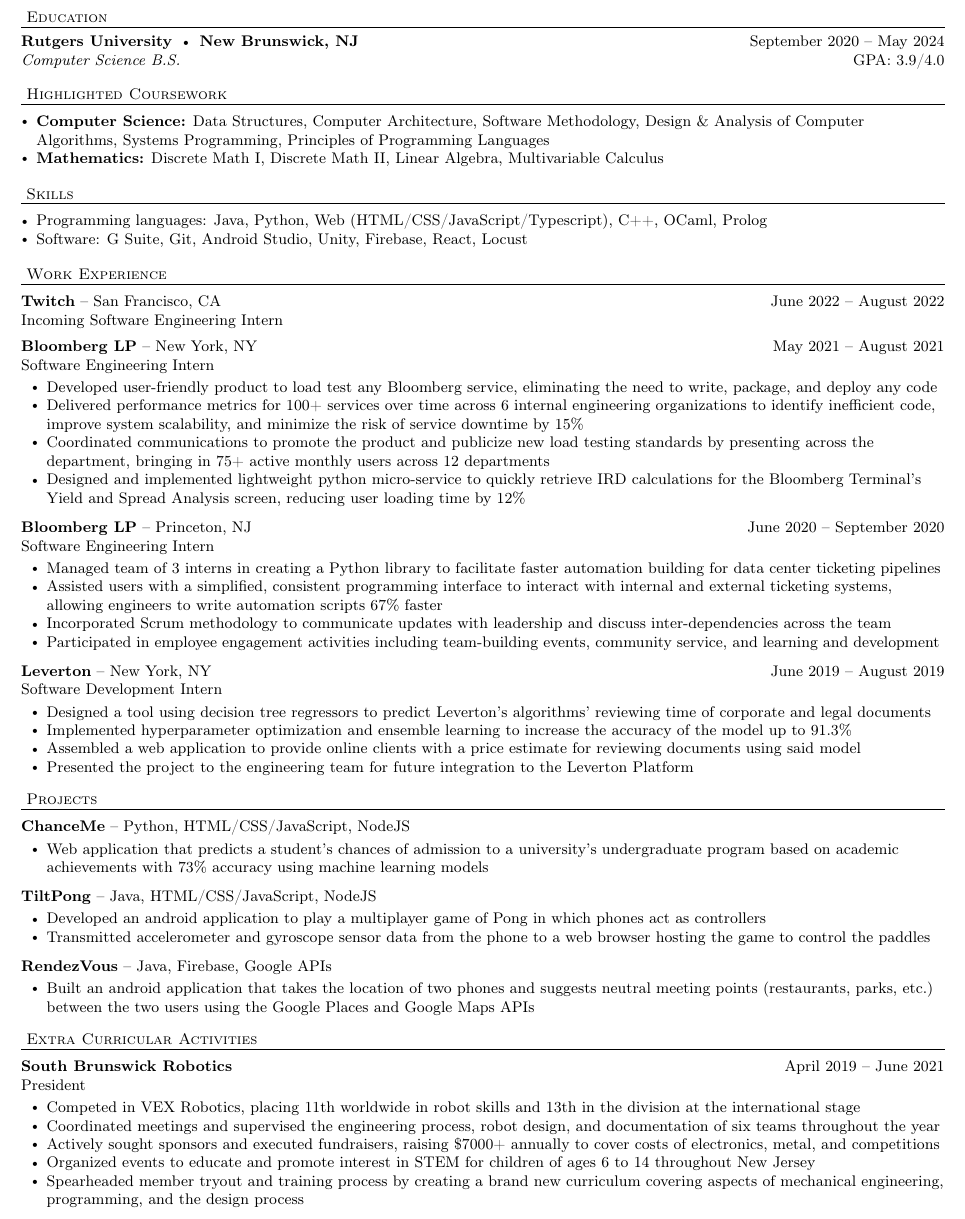
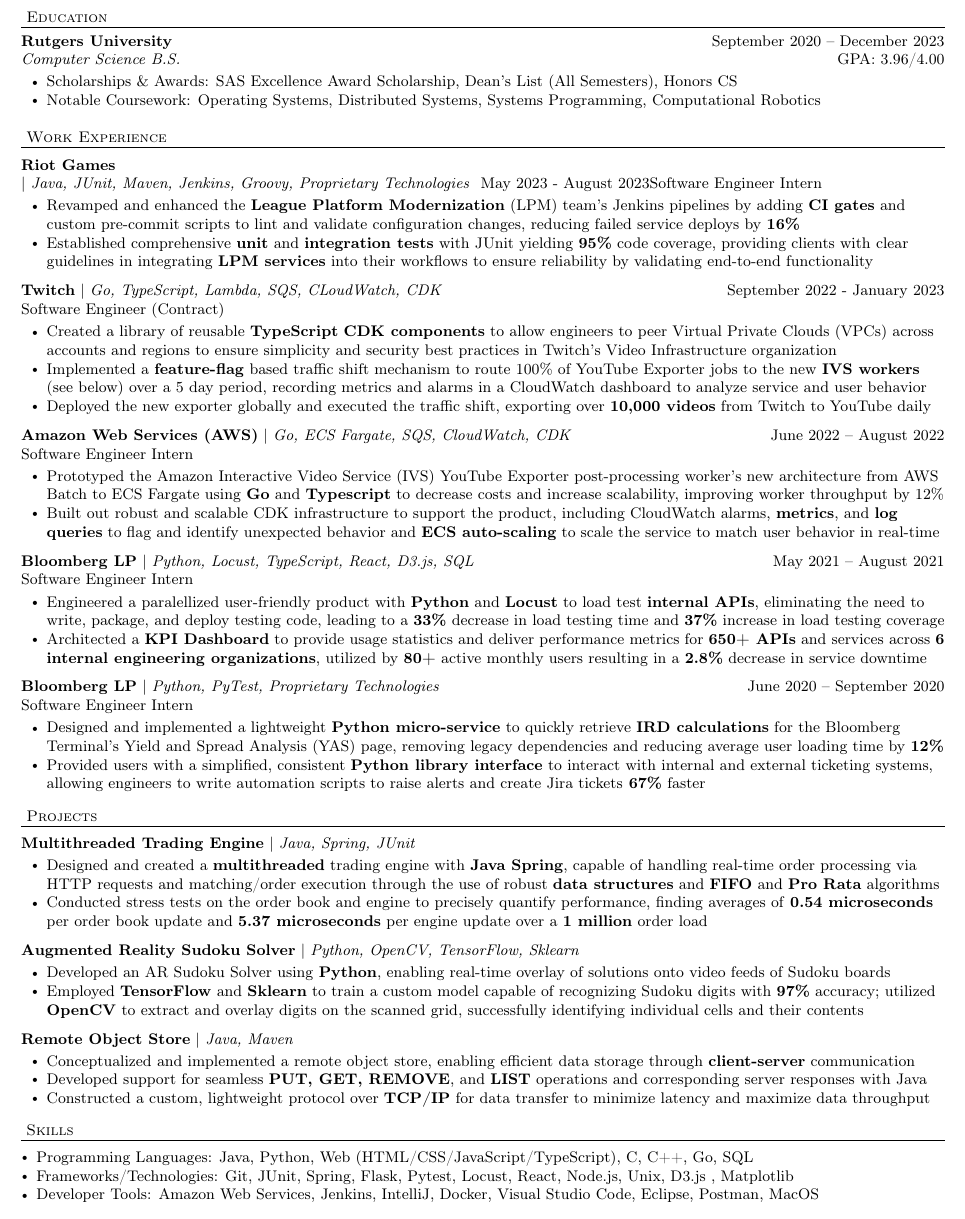
Before and after one commit to saimaduri/resume, a LaTeX CV (resume.tex): part of the page, cut so that both start at the same text. Compiled offline with pdfLaTeX.

Commit message:
Update resume.tex to 2023 exp

```diff
--- a/resume.tex
+++ b/resume.tex
@@ -6,7 +6,7 @@
 %
 %%%%%%%%%%%%%%%%%%%%%%%%%%%%%%%%%%%%%%%%%%%%%%%%%%%%%%%%%%%%
 
-\documentclass{article}
+\documentclass[letterpaper,10pt]{article}
 
 \usepackage{fullpage}
 \usepackage[hidelinks]{hyperref}
@@ -16,10 +16,12 @@
 \usepackage{fancyhdr}
 \usepackage{lastpage}
 \usepackage{graphicx}
-% \usepackage{hyperref}
 \usepackage{fontawesome}
 \usepackage{setspace}
-\usepackage[margin=0.5in]{geometry}
+\usepackage[left=0.5in,
+            right=0.5in,
+            top=0.6625in,
+            bottom=0.6625in,]{geometry}
 
 \newcommand\blfootnote[1]{%
   \begingroup
@@ -73,7 +75,7 @@
 }
 
 \newcommand{\college}[7]{
-\textbf{#1} \labelitemi \textbf{#2} \hfill #3 \\ #4 \hfill #7 \\ #5 \\ #6 \vspace*{5pt}
+\textbf{#1} \textbf{#2} \hfill #3 \\ #4 \hfill #7 \\ #5 \\ #6 \vspace*{5pt}
 }
 
 \newcommand{\employer}[4]{{
@@ -117,91 +119,82 @@
 \labelitemi \faEnvelope\ \href{mailto:saicmaduri@gmail.com}{saicmaduri@gmail.com}
 \labelitemi \faLinkedin\ \href{https://www.linkedin.com/in/saimaduri/}{saimaduri}
 \labelitemi \faGithub\ \href{https://github.com/saimaduri}{@saimaduri}%
-\labelitemi \faLink\ \href{https://saimaduri.me}{saimaduri.me}
-}
-
-\vspace{4pt}
-\header{Education}
-    \college{Rutgers University}{New Brunswick, NJ}{September 2020 -- May 2024}
-    {\textit{Computer Science B.S.}}
-    {}{}
-    {GPA: 3.9/4.0}
+\labelitemi \faLink\ \href{https://saimaduri.me}{saimaduri.me}}
 
 \vspace*{4pt}%
-\header{Highlighted Coursework}
-    \begin{bullet-list-major}
-    \item \textbf{Computer Science:} Data Structures, Computer Architecture, Software Methodology, Design \& Analysis of Computer Algorithms, Systems Programming, Principles of Programming Languages
-    \item \textbf{Mathematics:} Discrete Math I, Discrete Math II, Linear Algebra, Multivariable Calculus
-    \end{bullet-list-major}
+\header{Education}
+    \college{Rutgers University}{}{September 2020 -- December 2023}
+    {\textit{Computer Science B.S.}}
+    {\begin{bullet-list-minor}
+        \item Scholarships \& Awards: SAS Excellence Award Scholarship, Dean's List (All Semesters), Honors CS
+        \item Notable Coursework: Operating Systems, Distributed Systems, Systems Programming, Computational Robotics
+    \end{bullet-list-minor}}{}
+    {GPA: 3.96/4.00}
+
+\vspace*{0pt}%
+\header{Work Experience}
+    \employer{Riot Games}
+\textbf{}    {| \textit{Java, JUnit, Maven, Jenkins, Groovy, Proprietary Technologies}}{May 2023 - August 2023}{Software Engineer Intern}
+    \begin{bullet-list-minor}
+    \item Revamped and enhanced the \textbf{League Platform Modernization} (LPM) team's Jenkins pipelines by adding \textbf{CI gates} and custom pre-commit scripts to lint and validate configuration changes, reducing failed service deploys by \textbf{16\%}
+    \item Established comprehensive \textbf{unit} and \textbf{integration tests} with JUnit yielding \textbf{95\%} code coverage, providing clients with clear guidelines in integrating \textbf{LPM services} into their workflows to ensure reliability by validating end-to-end functionality
+    \end{bullet-list-minor}
+
+    \employer{Twitch}
+    {| \textit{Go, TypeScript, Lambda, SQS, CLoudWatch, CDK}}{September 2022 - January 2023}{Software Engineer (Contract)}
+    \begin{bullet-list-minor}
+    \item Created a library of reusable \textbf{TypeScript} \textbf{CDK components} to allow engineers to peer Virtual Private Clouds (VPCs) across accounts and regions to ensure simplicity and security best practices in Twitch's Video Infrastructure organization
+    \item Implemented a \textbf{feature-flag} based traffic shift mechanism to route 100\% of YouTube Exporter jobs to the new \textbf{IVS workers} (see below) over a 5 day period, recording metrics and alarms in a CloudWatch dashboard to analyze service and user behavior
+    \item Deployed the new exporter globally and executed the traffic shift, exporting over \textbf{10,000 videos} from Twitch to YouTube daily
+    \end{bullet-list-minor}
+
+    \employer{Amazon Web Services (AWS)}
+    {| \textit{Go, ECS Fargate, SQS, CloudWatch, CDK}}{June 2022 -- August 2022}{Software Engineer Intern}
+    \begin{bullet-list-minor}
+    \item Prototyped the Amazon Interactive Video Service (IVS) YouTube Exporter post-processing worker's new architecture from AWS Batch to ECS Fargate using \textbf{Go} and \textbf{Typescript} to decrease costs and increase scalability, improving worker throughput by 12\%
+    \item Built out robust and scalable CDK infrastructure to support the product, including CloudWatch alarms, \textbf{metrics}, and \textbf{log queries} to flag and identify unexpected behavior and \textbf{ECS auto-scaling} to scale the service to match user behavior in real-time
+    \end{bullet-list-minor}
+
+    \employer{Bloomberg LP}
+    {| \textit{Python, Locust, TypeScript, React, D3.js, SQL}}{May 2021 -- August 2021}{Software Engineer Intern}
+	\begin{bullet-list-minor}
+    \item Engineered a paralellized user-friendly product with \textbf{Python} and \textbf{Locust} to load test \textbf{internal APIs}, eliminating the need to write, package, and deploy testing code, leading to a \textbf{33\%} decrease in load testing time and \textbf{37\%} increase in load testing coverage
+	\item Architected a \textbf{KPI Dashboard} to provide usage statistics and deliver performance metrics for \textbf{650+ APIs} and services across \textbf{6 internal engineering organizations}, utilized by \textbf{80+} active monthly users resulting in a \textbf{2.8\%} decrease in service downtime
+    \end{bullet-list-minor}
+
+    \employer{Bloomberg LP}
+    {| \textit{Python, PyTest, Proprietary Technologies}}{June 2020 -- September 2020}{Software Engineer Intern}
+	\begin{bullet-list-minor}
+	\item Designed and implemented a lightweight \textbf{Python micro-service} to quickly retrieve \textbf{IRD calculations} for the Bloomberg Terminal's Yield and Spread Analysis (YAS) page, removing legacy dependencies and reducing average user loading time by \textbf{12\%}
+	\item Provided users with a simplified, consistent \textbf{Python library interface} to interact with internal and external ticketing systems, allowing engineers to write automation scripts to raise alerts and create Jira tickets\textbf{ 67\%} faster
+    \end{bullet-list-minor}
+
+
+\vspace*{4pt}%
+\header{Projects}
+    \project{Multithreaded Trading Engine}{| \textit{Java, Spring, JUnit}}{}
+    \begin{bullet-list-minor}
+    \item Designed and created a \textbf{multithreaded} trading engine with \textbf{Java Spring}, capable of handling real-time order processing via HTTP requests and matching/order execution through the use of robust \textbf{data structures} and \textbf{FIFO} and \textbf{Pro Rata} algorithms
+    \item Conducted stress tests on the order book and engine to precisely quantify performance, finding averages of \textbf{0.54 microseconds} per order book update and \textbf{5.37 microseconds} per engine update over a \textbf{1 million} order load
+    \end{bullet-list-minor}
+    \project{Augmented Reality Sudoku Solver}{| \textit{Python, OpenCV, TensorFlow, Sklearn}}{}
+    \begin{bullet-list-minor}
+    \item Developed an AR Sudoku Solver using \textbf{Python}, enabling real-time overlay of solutions onto video feeds of Sudoku boards
+    \item Employed \textbf{TensorFlow} and \textbf{Sklearn} to train a custom model capable of recognizing Sudoku digits with \textbf{97\%} accuracy; utilized \textbf{OpenCV} to extract and overlay digits on the scanned grid, successfully identifying individual cells and their contents
+    \end{bullet-list-minor}
+    \project{Remote Object Store}{| \textit{Java, Maven}}{}
+    \begin{bullet-list-minor}
+        \item Conceptualized and implemented a remote object store, enabling efficient data storage through \textbf{client-server} communication
+        \item Developed support for seamless \textbf{PUT, GET, REMOVE}, and \textbf{LIST} operations and corresponding server responses with Java
+        \item Constructed a custom, lightweight protocol over \textbf{TCP/IP} for data transfer to minimize latency and maximize data throughput
+    \end{bullet-list-minor}
 
 \vspace*{4pt}%
 \header{Skills}
     \begin{bullet-list-major}
-    \item Programming languages: Java, Python, Web (HTML/CSS/JavaScript/Typescript), C++, OCaml, Prolog
-    \item Software: G Suite, Git, Android Studio, Unity, Firebase, React, Locust
-    % \item Non-Technical: Adaptability, Teamwork, Organizational Leadership, Fundraising
+    \item Programming Languages: Java, Python, Web (HTML/CSS/JavaScript/TypeScript), C, C++, Go, SQL
+    \item Frameworks/Technologies: Git, JUnit, Spring, Flask, Pytest, Locust, React, Node.js, Unix, D3.js , Matplotlib
+    \item Developer Tools: Amazon Web Services, Jenkins, IntelliJ, Docker, Visual Studio Code, Eclipse, Postman, MacOS
     \end{bullet-list-major}
 
-\vspace*{4pt}%
-\header{Work Experience}
-    \employer{Twitch}
-    {-- San Francisco, CA }{June 2022 -- August 2022}{Incoming Software Engineering Intern}
-
-    \employer{Bloomberg LP}
-    {-- New York, NY}{May 2021 -- August 2021}{Software Engineering Intern}
-	\begin{bullet-list-minor}
-	\item Developed user-friendly product to load test any Bloomberg service, eliminating the need to write, package, and deploy any code
-	\item Delivered performance metrics for 100+ services over time across 6 internal engineering organizations to identify inefficient code, improve system scalability, and minimize the risk of service downtime by 15\%
-	\item Coordinated communications to promote the product and publicize new load testing standards by presenting across the department, bringing in 75+ active monthly users across 12 departments
-	\item Designed and implemented lightweight python micro-service to quickly retrieve IRD calculations for the Bloomberg Terminal's Yield and Spread Analysis screen, reducing user loading time by 12\%
-    \end{bullet-list-minor}
-
-    \employer{Bloomberg LP}
-    {-- Princeton, NJ}{June 2020 -- September 2020}{Software Engineering Intern}
-	\begin{bullet-list-minor}
-	\item Managed team of 3 interns in creating a Python library to facilitate faster automation building for data center ticketing pipelines
-	\item Assisted users with a simplified, consistent programming interface to interact with internal and external ticketing systems, allowing engineers to write automation scripts 67\% faster
-	\item Incorporated Scrum methodology to communicate updates with leadership and discuss inter-dependencies across the team
-	\item Participated in employee engagement activities including team-building events, community service, and learning and development
-    \end{bullet-list-minor}
-
-    \employer{Leverton}{-- New York, NY}{June 2019 -- August 2019}{Software Development Intern}
-	\begin{bullet-list-minor}
-	\item Designed a tool using decision tree regressors to predict Leverton's algorithms' reviewing time of corporate and legal documents
-	\item Implemented hyperparameter optimization and ensemble learning to increase the accuracy of the model up to 91.3\%
-	\item Assembled a web application to provide online clients with a price estimate for reviewing documents using said model
-	\item Presented the project to the engineering team for future integration to the Leverton Platform
-
-    \end{bullet-list-minor}
-
-\vspace*{4pt}%
-\header{Projects}
-    \project{ChanceMe}{-- Python, HTML/CSS/JavaScript, NodeJS }{}
-    \begin{bullet-list-minor}
-    \item Web application that predicts a student's chances of admission to a university's undergraduate program based on academic achievements with 73\% accuracy using machine learning models
-    \end{bullet-list-minor}
-
-    \project{TiltPong}{-- Java, HTML/CSS/JavaScript, NodeJS}{}
-	\begin{bullet-list-minor}
-	\item Developed an android application to play a multiplayer game of Pong in which phones act as controllers
-	\item Transmitted accelerometer and gyroscope sensor data from the phone to a web browser hosting the game to control the paddles
-    \end{bullet-list-minor}
-
-    \project{RendezVous}{-- Java, Firebase, Google APIs}{ }
-	\begin{bullet-list-minor}
-    \item Built an android application that takes the location of two phones and suggests neutral meeting points (restaurants, parks, etc.) between the two users using the Google Places and Google Maps APIs
-    \end{bullet-list-minor}
-
-\vspace*{4pt}%
-\header{Extra Curricular Activities}
-    \employer{South Brunswick Robotics}
-    {}{April 2019 -- June 2021}{President}
-	\begin{bullet-list-minor}
-    \item Competed in VEX Robotics, placing 11th worldwide in robot skills and 13th in the division at the international stage
-    \item Coordinated meetings and supervised the engineering process, robot design, and documentation of six teams throughout the year
-    \item Actively sought sponsors and executed fundraisers, raising \$7000+ annually to cover costs of electronics, metal, and competitions
-    \item Organized events to educate and promote interest in STEM for children of ages 6 to 14 throughout New Jersey
-    \item Spearheaded member tryout and training process by creating a brand new curriculum covering aspects of mechanical engineering, programming, and the design process
-    \end{bullet-list-minor}
-
 \end{document}
```
